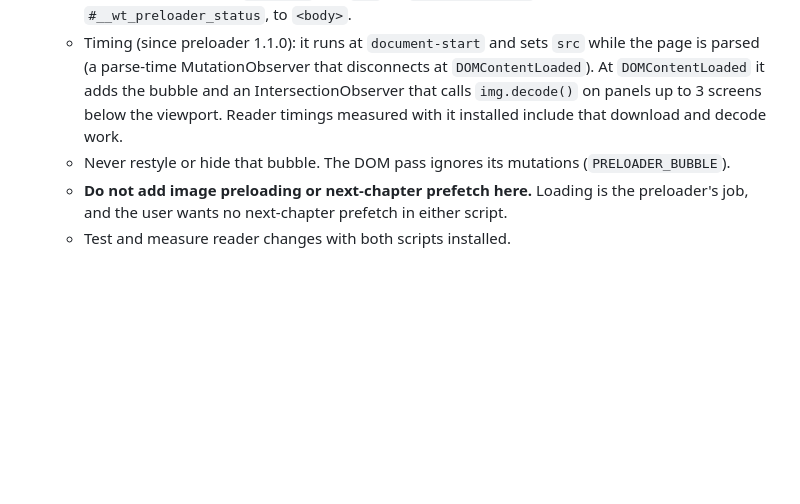
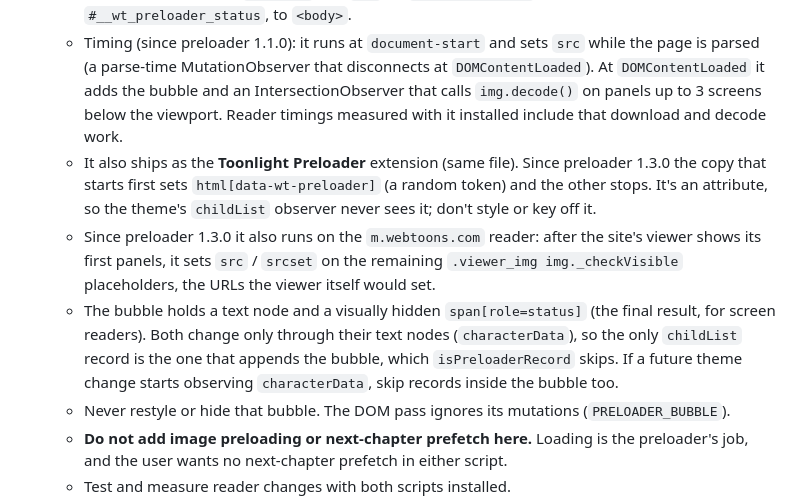
Before and after one commit to hervad/webtoons-dark-mode, a Markdown page: CLAUDE.md, the part around the change. Drawn GitHub-style; blank space fills up the shorter version.

Commit message:
CLAUDE.md: Chapter Preloader 1.3.0 (extension, one copy per page, mobile site, bubble text nodes)

```diff
--- a/CLAUDE.md
+++ b/CLAUDE.md
@@ -12,6 +12,9 @@
 - **The user's Chapter Preloader** (github.com/hervad/webtoons-chapter-preloader) runs on reader pages next to this script.
   - What it does: it copies `data-url` into `src` on `#_imageList img` and appends a fixed bubble, `#__wt_preloader_status`, to `<body>`.
   - Timing (since preloader 1.1.0): it runs at `document-start` and sets `src` while the page is parsed (a parse-time MutationObserver that disconnects at `DOMContentLoaded`). At `DOMContentLoaded` it adds the bubble and an IntersectionObserver that calls `img.decode()` on panels up to 3 screens below the viewport. Reader timings measured with it installed include that download and decode work.
+  - It also ships as the **Toonlight Preloader** extension (same file). Since preloader 1.3.0 the copy that starts first sets `html[data-wt-preloader]` (a random token) and the other stops. It's an attribute, so the theme's `childList` observer never sees it; don't style or key off it.
+  - Since preloader 1.3.0 it also runs on the `m.webtoons.com` reader: after the site's viewer shows its first panels, it sets `src` / `srcset` on the remaining `.viewer_img img._checkVisible` placeholders, the URLs the viewer itself would set.
+  - The bubble holds a text node and a visually hidden `span[role=status]` (the final result, for screen readers). Both change only through their text nodes (`characterData`), so the only `childList` record is the one that appends the bubble, which `isPreloaderRecord` skips. If a future theme change starts observing `characterData`, skip records inside the bubble too.
   - Never restyle or hide that bubble. The DOM pass ignores its mutations (`PRELOADER_BUBBLE`).
   - **Do not add image preloading or next-chapter prefetch here.** Loading is the preloader's job, and the user wants no next-chapter prefetch in either script.
   - Test and measure reader changes with both scripts installed.
```
